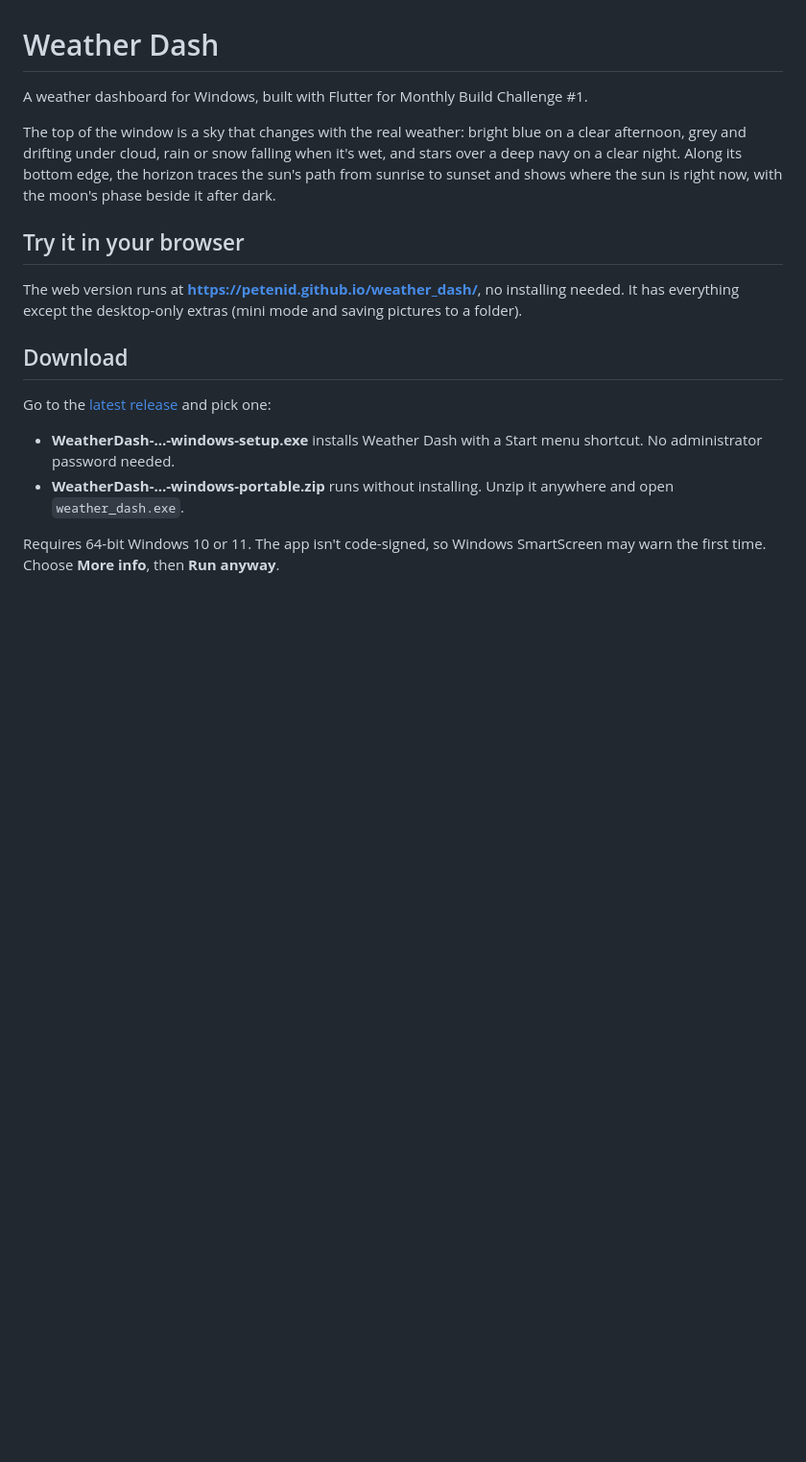
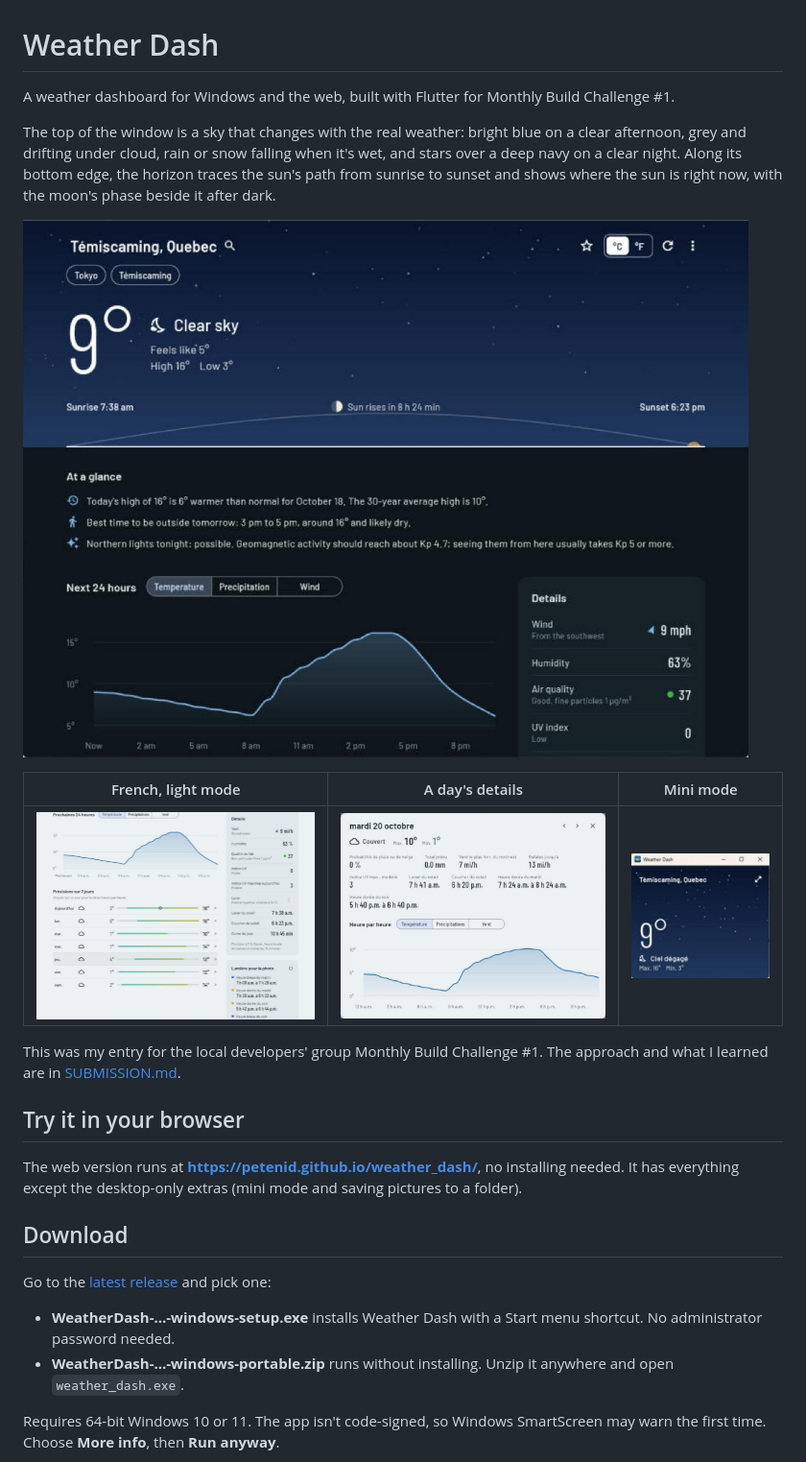
Before and after one commit to Petenid/weather_dash, a Markdown page: README.md, the part around the change. Shown: that part at 96% size. Rendered like a GitHub page; pictures changed too: docs/screenshots/day-details.png (added), docs/screenshots/light-french.png (added), docs/screenshots/mini.png (added); blank space fills up the shorter version.

Commit message:
Screenshots and challenge submission write-up

```diff
--- a/README.md
+++ b/README.md
@@ -1,11 +1,16 @@
 # Weather Dash
 
-A weather dashboard for Windows, built with Flutter for Monthly Build Challenge #1.
+A weather dashboard for Windows and the web, built with Flutter for Monthly Build Challenge #1.
 
 The top of the window is a sky that changes with the real weather: bright blue on a clear afternoon, grey and drifting under cloud, rain or snow falling when it's wet, and stars over a deep navy on a clear night. Along its bottom edge, the horizon traces the sun's path from sunrise to sunset and shows where the sun is right now, with the moon's phase beside it after dark.
 
-<!-- Screenshots go here: add images to docs/ and link them, for example
-![Weather Dash on a clear day](docs/screenshot-day.png) -->
+![Weather Dash on a clear night](docs/screenshots/night-english.png)
+
+| French, light mode | A day's details | Mini mode |
+|---|---|---|
+| ![Weather Dash in French](docs/screenshots/light-french.png) | ![Day details](docs/screenshots/day-details.png) | ![Mini mode](docs/screenshots/mini.png) |
+
+This was my entry for the local developers' group Monthly Build Challenge #1. The approach and what I learned are in [SUBMISSION.md](SUBMISSION.md).
 
 ## Try it in your browser
 
```
Also changed, not shown: SUBMISSION.md (added, +41 -0 lines).
